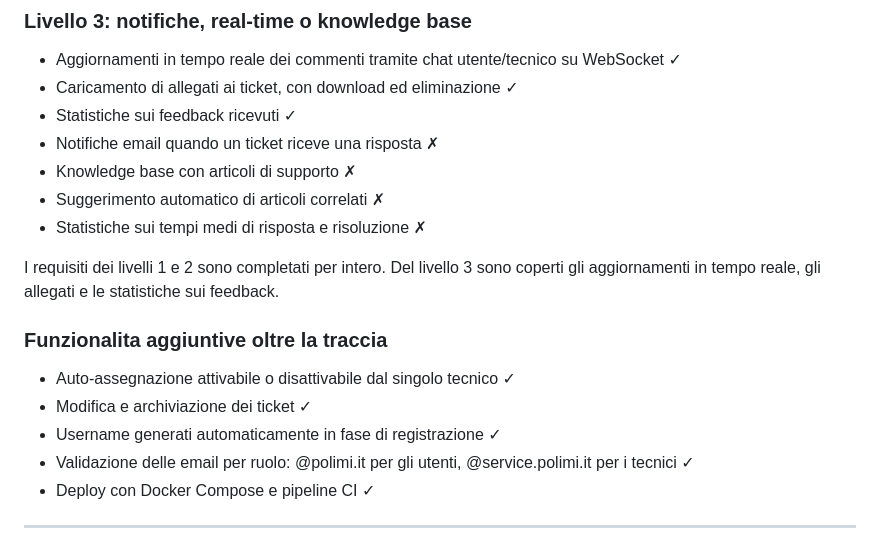
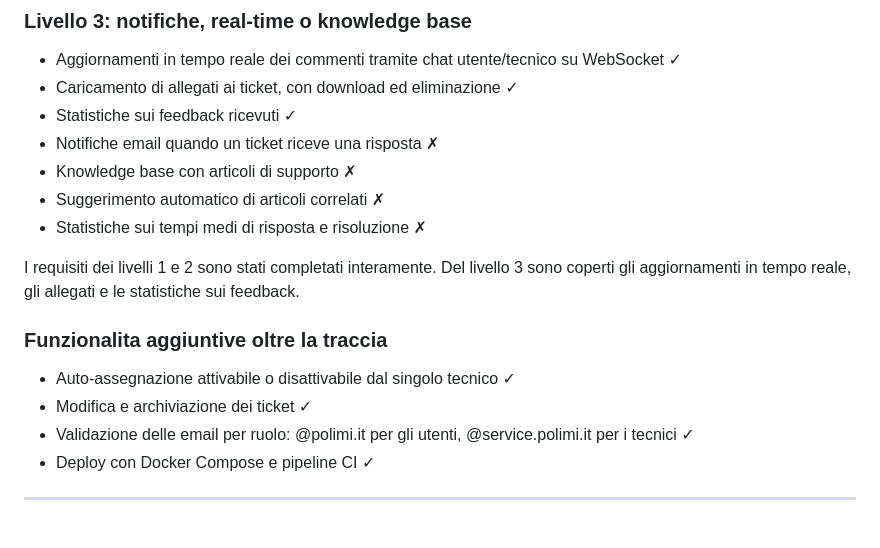
Before and after one commit to mchartt/YouTicket-2025-2026-Polimi-TIW, a Markdown page: ReadMe.md, the part around the change. Drawn GitHub-style.

Commit message:
aggiornamento readme
Corrected the phrasing of the completion status for levels 1 and 2.

```diff
--- a/ReadMe.md
+++ b/ReadMe.md
@@ -135,13 +135,12 @@ Tecnico:
 - Suggerimento automatico di articoli correlati ✗
 - Statistiche sui tempi medi di risposta e risoluzione ✗
 
-I requisiti dei livelli 1 e 2 sono completati per intero. Del livello 3 sono coperti gli aggiornamenti in tempo reale, gli allegati e le statistiche sui feedback.
+I requisiti dei livelli 1 e 2 sono stati completati interamente. Del livello 3 sono coperti gli aggiornamenti in tempo reale, gli allegati e le statistiche sui feedback.
 
 ### Funzionalita aggiuntive oltre la traccia
 
 - Auto-assegnazione attivabile o disattivabile dal singolo tecnico ✓
 - Modifica e archiviazione dei ticket ✓
-- Username generati automaticamente in fase di registrazione ✓
 - Validazione delle email per ruolo: @polimi.it per gli utenti, @service.polimi.it per i tecnici ✓
 - Deploy con Docker Compose e pipeline CI ✓
 
```
